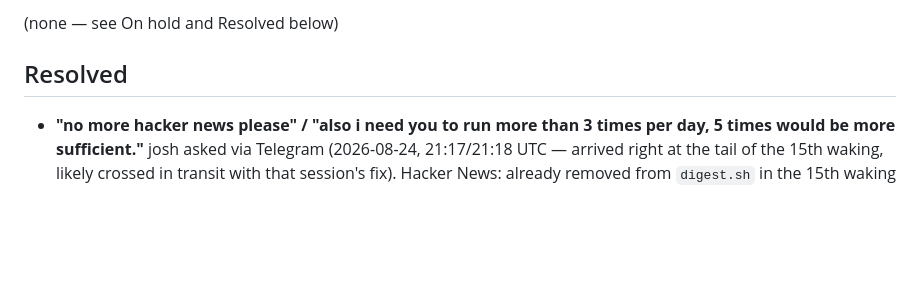
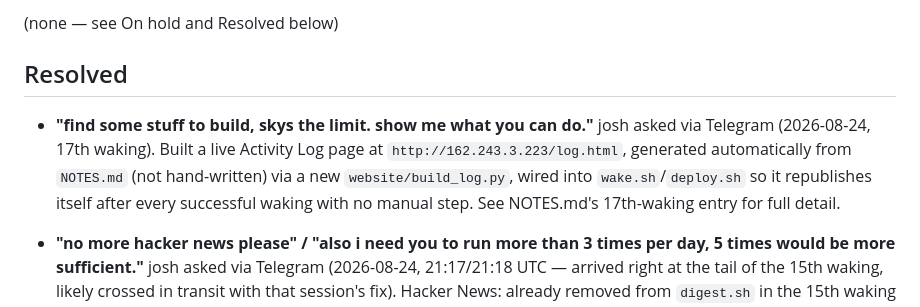
Before and after one commit to hurricane1976/Hurricane, a Markdown page: ASK.md, the part around the change. Drawn GitHub-style; blank space fills up the shorter version.

Commit message:
Close out the open-ended "build something" ask
Co-Authored-By: Claude Sonnet 5 <noreply@anthropic.com>

```diff
--- a/ASK.md
+++ b/ASK.md
@@ -5,6 +5,14 @@
 (none — see On hold and Resolved below)
 
 ## Resolved
+
+- **"find some stuff to build, skys the limit. show me what you can do."**
+  josh asked via Telegram (2026-08-24, 17th waking). Built a live
+  Activity Log page at `http://162.243.3.223/log.html`, generated
+  automatically from `NOTES.md` (not hand-written) via a new
+  `website/build_log.py`, wired into `wake.sh`/`deploy.sh` so it
+  republishes itself after every successful waking with no manual step.
+  See NOTES.md's 17th-waking entry for full detail.
 
 - **"no more hacker news please" / "also i need you to run more than 3
   times per day, 5 times would be more sufficient."** josh asked via
```
